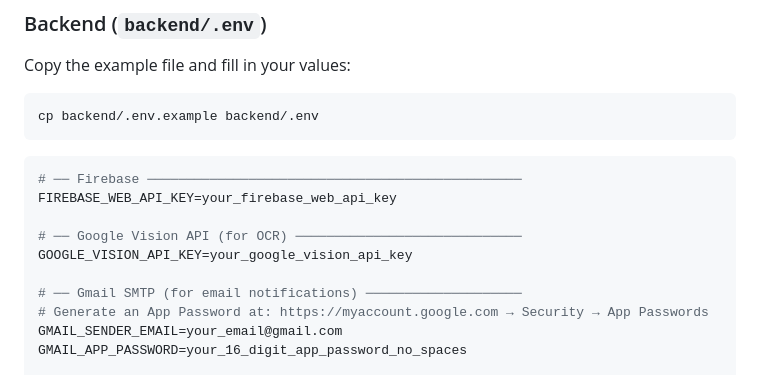
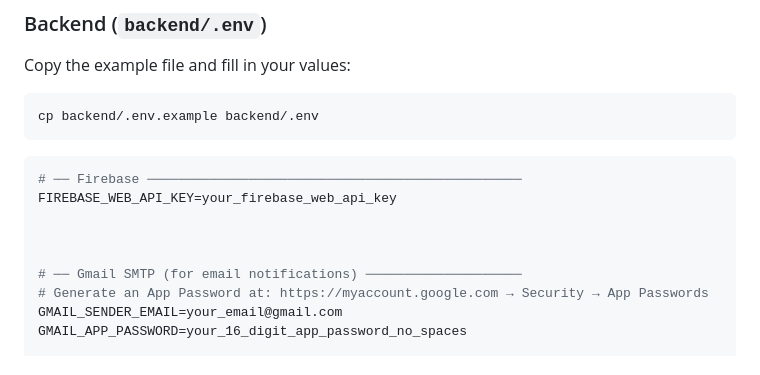
Before and after one commit to Shravan157/Sahay-Loan, a Markdown page: README.md, the part around the change. Drawn GitHub-style.

```diff
--- a/README.md
+++ b/README.md
@@ -211,8 +211,7 @@ cp backend/.env.example backend/.env
 # ── Firebase ────────────────────────────────────────────────
 FIREBASE_WEB_API_KEY=your_firebase_web_api_key
 
-# ── Google Vision API (for OCR) ─────────────────────────────
-GOOGLE_VISION_API_KEY=your_google_vision_api_key
+
 
 # ── Gmail SMTP (for email notifications) ────────────────────
 # Generate an App Password at: https://myaccount.google.com → Security → App Passwords
```
